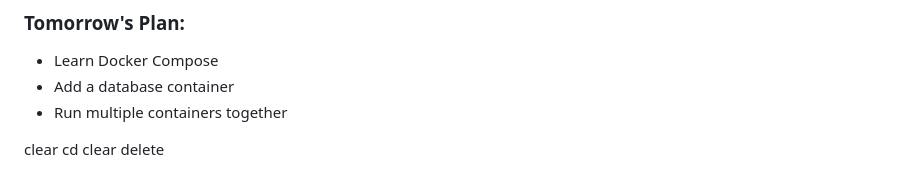
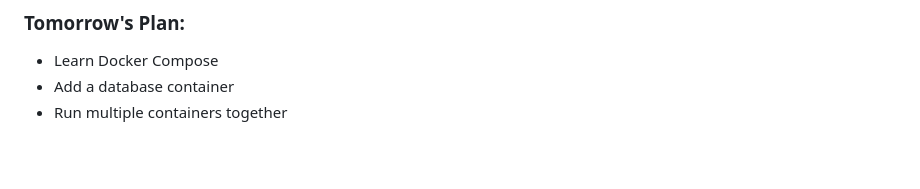
Before and after one commit to Sindhukota16/devops-webapp-pipeline, a Markdown page: NOTES.md, the part around the change. Drawn GitHub-style; blank space fills up the shorter version.

```diff
--- a/NOTES.md
+++ b/NOTES.md
@@ -241,8 +241,3 @@ Day 2 went very smoothly! My main challenge was simply learning and understandin
 - Learn Docker Compose
 - Add a database container
 - Run multiple containers together
-
-
-clear
-cd clear
-delete
```
